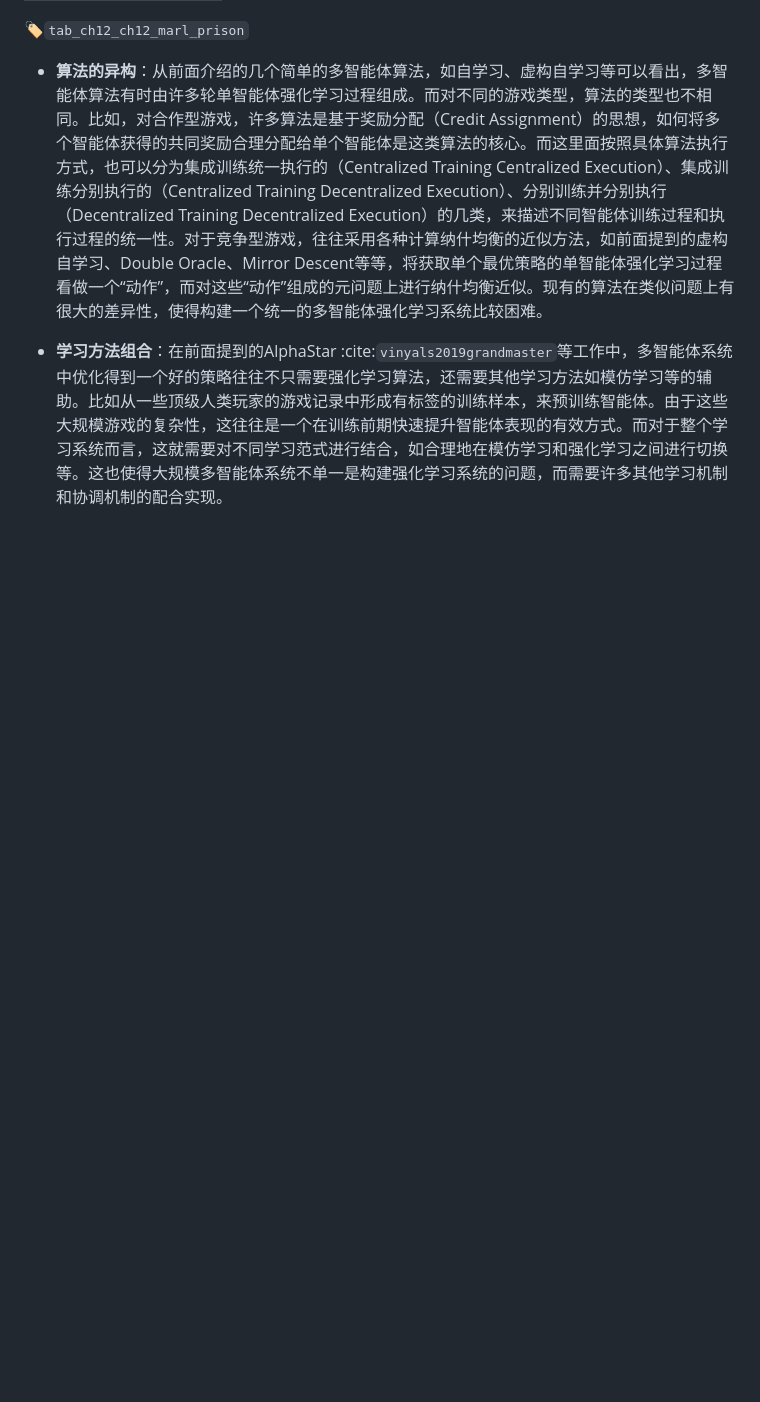
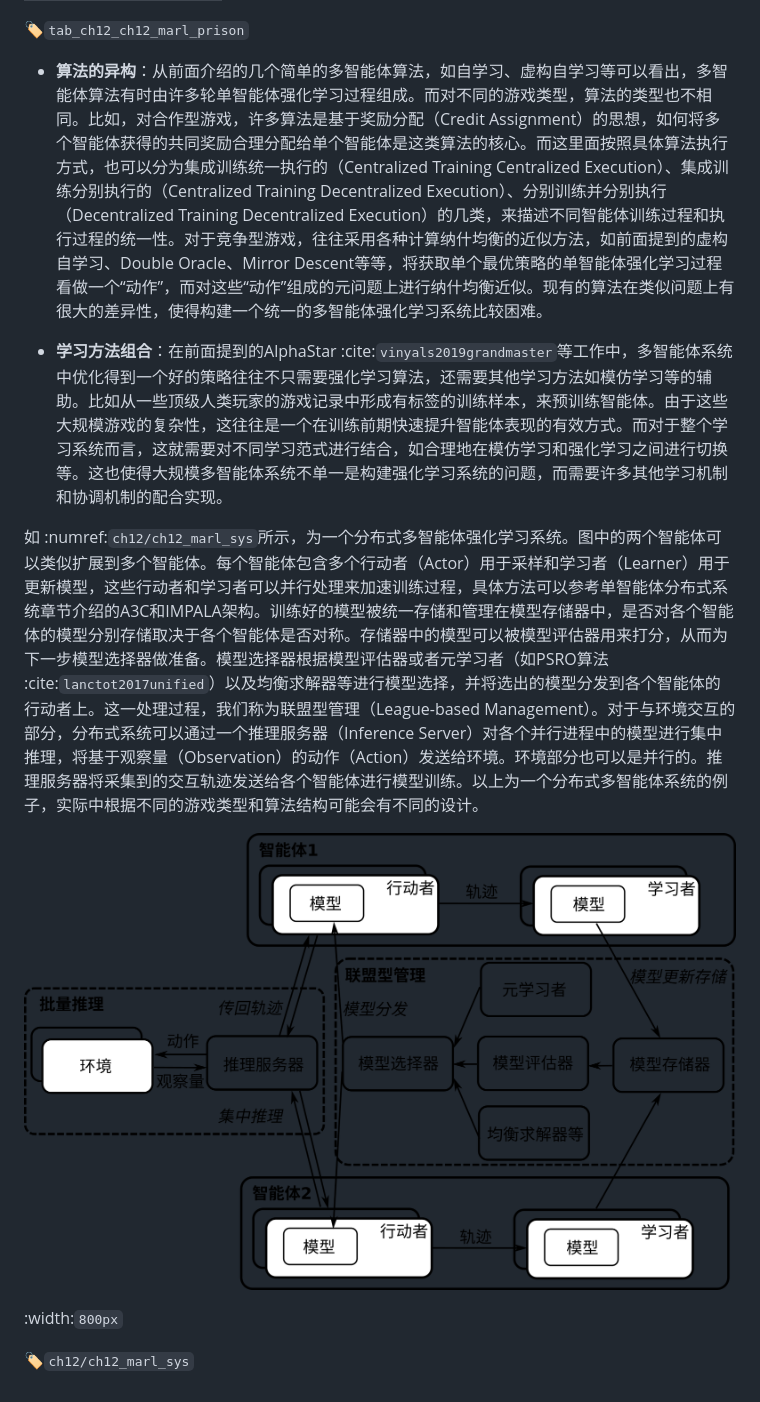
Before and after one commit to openmlsys/openmlsys-zh, a Markdown page: chapter_reinforcement_learning/marl_sys.md, the part around the change printed below. Drawn GitHub-style; pictures changed too: img/ch12/ch12-marl-sys.png (added); blank space fills up the shorter version.

Commit message:
update marl sys

```diff
--- a/chapter_reinforcement_learning/marl_sys.md
+++ b/chapter_reinforcement_learning/marl_sys.md
@@ -26,3 +26,11 @@
 * **算法的异构**：从前面介绍的几个简单的多智能体算法，如自学习、虚构自学习等可以看出，多智能体算法有时由许多轮单智能体强化学习过程组成。而对不同的游戏类型，算法的类型也不相同。比如，对合作型游戏，许多算法是基于奖励分配（Credit Assignment）的思想，如何将多个智能体获得的共同奖励合理分配给单个智能体是这类算法的核心。而这里面按照具体算法执行方式，也可以分为集成训练统一执行的（Centralized Training Centralized Execution）、集成训练分别执行的（Centralized Training Decentralized Execution）、分别训练并分别执行（Decentralized Training Decentralized Execution）的几类，来描述不同智能体训练过程和执行过程的统一性。对于竞争型游戏，往往采用各种计算纳什均衡的近似方法，如前面提到的虚构自学习、Double Oracle、Mirror Descent等等，将获取单个最优策略的单智能体强化学习过程看做一个“动作”，而对这些“动作”组成的元问题上进行纳什均衡近似。现有的算法在类似问题上有很大的差异性，使得构建一个统一的多智能体强化学习系统比较困难。
 
 * **学习方法组合**：在前面提到的AlphaStar :cite:`vinyals2019grandmaster`等工作中，多智能体系统中优化得到一个好的策略往往不只需要强化学习算法，还需要其他学习方法如模仿学习等的辅助。比如从一些顶级人类玩家的游戏记录中形成有标签的训练样本，来预训练智能体。由于这些大规模游戏的复杂性，这往往是一个在训练前期快速提升智能体表现的有效方式。而对于整个学习系统而言，这就需要对不同学习范式进行结合，如合理地在模仿学习和强化学习之间进行切换等。这也使得大规模多智能体系统不单一是构建强化学习系统的问题，而需要许多其他学习机制和协调机制的配合实现。
+
+如 :numref:`ch12/ch12_marl_sys`所示，为一个分布式多智能体强化学习系统。图中的两个智能体可以类似扩展到多个智能体。每个智能体包含多个行动者（Actor）用于采样和学习者（Learner）用于更新模型，这些行动者和学习者可以并行处理来加速训练过程，具体方法可以参考单智能体分布式系统章节介绍的A3C和IMPALA架构。训练好的模型被统一存储和管理在模型存储器中，是否对各个智能体的模型分别存储取决于各个智能体是否对称。存储器中的模型可以被模型评估器用来打分，从而为下一步模型选择器做准备。模型选择器根据模型评估器或者元学习者（如PSRO算法 :cite:`lanctot2017unified`）以及均衡求解器等进行模型选择，并将选出的模型分发到各个智能体的行动者上。这一处理过程，我们称为联盟型管理（League-based Management）。对于与环境交互的部分，分布式系统可以通过一个推理服务器（Inference Server）对各个并行进程中的模型进行集中推理，将基于观察量（Observation）的动作（Action）发送给环境。环境部分也可以是并行的。推理服务器将采集到的交互轨迹发送给各个智能体进行模型训练。以上为一个分布式多智能体系统的例子，实际中根据不同的游戏类型和算法结构可能会有不同的设计。
+
+![分布式多智能体强化学习系统](../img/ch12/ch12-marl-sys.png)
+
+:width:`800px`
+
+:label:`ch12/ch12_marl_sys`
```
Also changed, not shown: other parts of chapter_reinforcement_learning/marl_sys.md (+1 -1 lines), img/ch12/ch12-marl-fsp.png, img/ch12/ch12-marl-sp.png, 2 other files.
